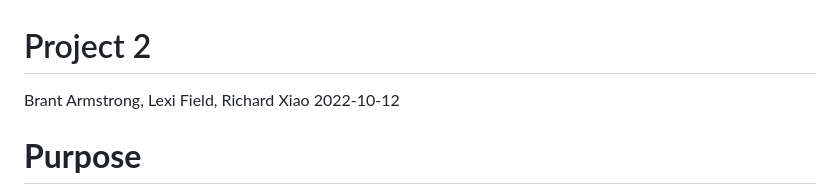
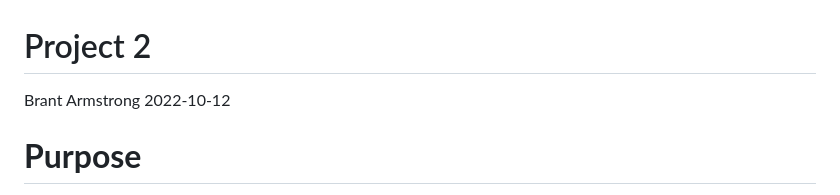
Before and after one commit to Branticus71/Project-2-Group-Q, a Markdown page: docs/README.md, the part around the change. Rendered like a GitHub page.

```diff
--- a/docs/README.md
+++ b/docs/README.md
@@ -1,6 +1,6 @@
 Project 2
 ================
-Brant Armstrong, Lexi Field, Richard Xiao
+Brant Armstrong
 2022-10-12
 
 # **Purpose**
```
